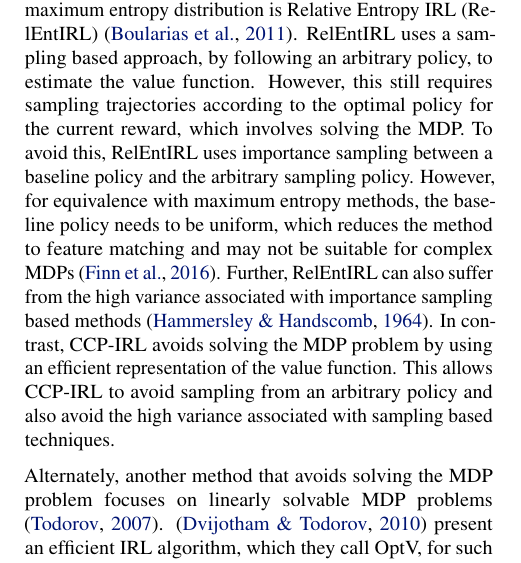
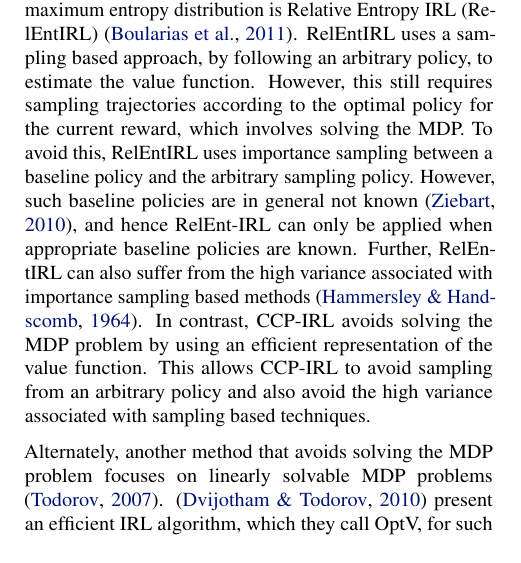
Before and after one commit to kkitani/Mohit-ICML2018, a LaTeX paper (main.tex): part of one column of page 2 of 10, cut so that both start at the same text. Compiled offline with pdfLaTeX.

Commit message:
Fix incorrect related work for RelEntIRL.

```diff
--- a/main.tex
+++ b/main.tex
@@ -198,7 +198,7 @@ To estimate the reward function given expert trajectories, past IRL methods have
 
 To avoid repeatedly solving the MDP in max-margin formulations, \cite{klein2012inverse} use expert policy estimates to cast an IRL problem, with a linearly parameterized reward, into a supervised multi-class classification problem and call it Structured Classification IRL (SCIRL). Reducing the IRL problem to a classification problem allows one to avoid solving the MDP. Since the expert policy estimates in SCIRL are the same as CCP values used in our CCP-IRL, SCIRL is similar in spirit to our work. However, a key restriction in SCIRL is the \emph{linear} parameterization of the reward function\footnote{\cite{klein2012inverse} suggest using basis functions to generate flexibility, however, this introduces another layer of approximation and is not generalizable to non-linear reward functions.}. In contrast, CCP-IRL does not involve such assumptions, and can be used to extract both parameterized (linear and non-linear) as well as non-parameterized reward functions. Additionally, since SCIRL solves a max-margin problem, it suffers from theoretical difficulties when learning under observations of suboptimal  behavior, as discussed in \cite{ziebart2010modeling}. Alternately, since CCP-IRL involves explicit feature matching constraints, it will match the performance of demonstrated behavior, even if it is sub-optimal.
 
-One work that avoids solving the MDP repeatedly under maximum entropy distribution is Relative Entropy IRL (RelEntIRL) \cite{boularias2011relative}. RelEntIRL uses a sampling based approach, by following an arbitrary policy, to estimate the value function. However, this still requires sampling trajectories according to the optimal policy for the current reward, which involves solving the MDP. To avoid this, RelEntIRL uses importance sampling between a baseline policy and the arbitrary sampling policy. However, for equivalence with maximum entropy methods, the baseline policy needs to be uniform, which reduces the method to feature matching and may not be suitable for complex MDPs \cite{finn2016guided}. Further, RelEntIRL can also suffer from the high variance associated with importance sampling based methods \cite{hammersley1964general}.
+One work that avoids solving the MDP repeatedly under maximum entropy distribution is Relative Entropy IRL (RelEntIRL) \cite{boularias2011relative}. RelEntIRL uses a sampling based approach, by following an arbitrary policy, to estimate the value function. However, this still requires sampling trajectories according to the optimal policy for the current reward, which involves solving the MDP. To avoid this, RelEntIRL uses importance sampling between a baseline policy and the arbitrary sampling policy. However, such baseline policies are in general not known \cite{ziebart_phd}, and hence RelEnt-IRL can only be applied when appropriate baseline policies are known. Further, RelEntIRL can also suffer from the high variance associated with importance sampling based methods \cite{hammersley1964general}.
 In contrast, CCP-IRL avoids solving the MDP problem by using an efficient representation of the value function. This allows CCP-IRL to avoid sampling from an arbitrary policy and also avoid the high variance associated with sampling based techniques.
 
 Alternately, another method that avoids solving the MDP problem focuses on linearly solvable MDP problems \cite{todorov2007linearly}. \cite{dvijotham2010inverse} present an efficient IRL algorithm, which they call OptV, for such linearly solvable MDPs. However, this new class of MDPs assumes that the Bellman equation can be transformed into a linear equation. This linearization assumption is a large approximation over the traditional MDP formulation. Also, since OptV uses value-function parameterization instead of the usual cost-function parameterization, it suffers from generalization difficulties when the value-function parameters are transferred across environments\cite{ziebart_phd, levine2012continuous}.
```
